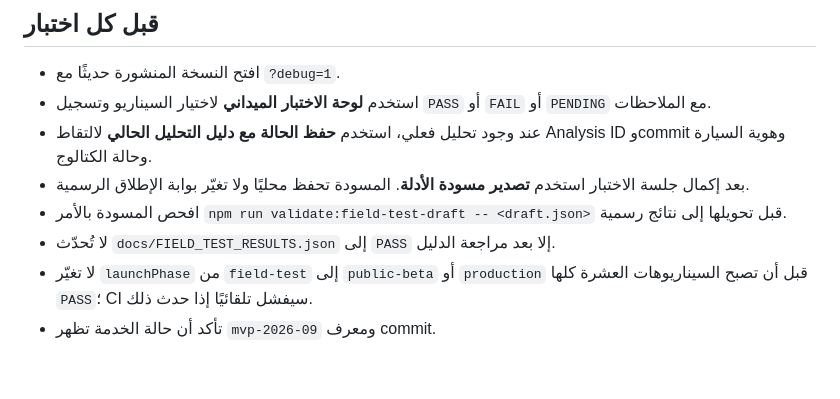
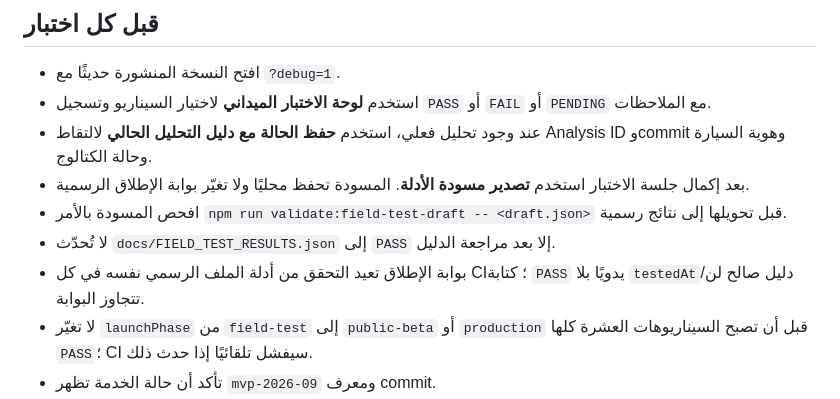
Before and after one commit to majedalkaldy/Waffer, a Markdown page: docs/FIELD_TEST.md, the part around the change. Drawn GitHub-style; blank space fills up the shorter version.

Commit message:
Document evidence enforcement in official launch gate

```diff
--- a/docs/FIELD_TEST.md
+++ b/docs/FIELD_TEST.md
@@ -12,6 +12,7 @@
 - بعد إكمال جلسة الاختبار استخدم **تصدير مسودة الأدلة**. المسودة تحفظ محليًا ولا تغيّر بوابة الإطلاق الرسمية.
 - افحص المسودة بالأمر `npm run validate:field-test-draft -- <draft.json>` قبل تحويلها إلى نتائج رسمية.
 - لا تُحدّث `docs/FIELD_TEST_RESULTS.json` إلى `PASS` إلا بعد مراجعة الدليل.
+- بوابة الإطلاق تعيد التحقق من أدلة الملف الرسمي نفسه في كل CI؛ كتابة `PASS` يدويًا بلا `testedAt`/دليل صالح لن تتجاوز البوابة.
 - لا تغيّر `launchPhase` من `field-test` إلى `public-beta` أو `production` قبل أن تصبح السيناريوهات العشرة كلها `PASS`؛ CI سيفشل تلقائيًا إذا حدث ذلك.
 - تأكد أن حالة الخدمة تظهر `mvp-2026-09` ومعرف commit.
 - لا تستخدم مستندًا يحتوي بيانات شخصية غير ضرورية.
```
